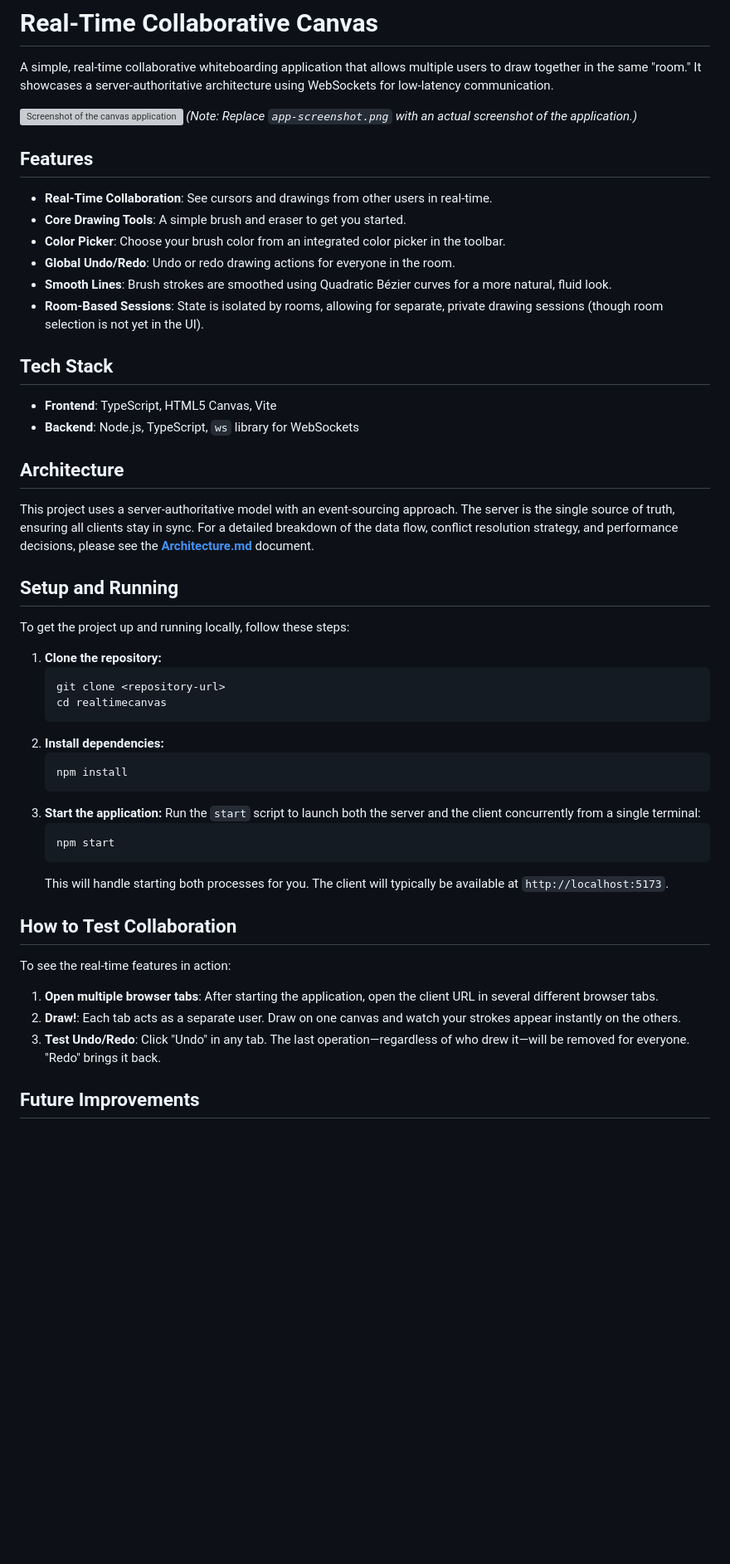
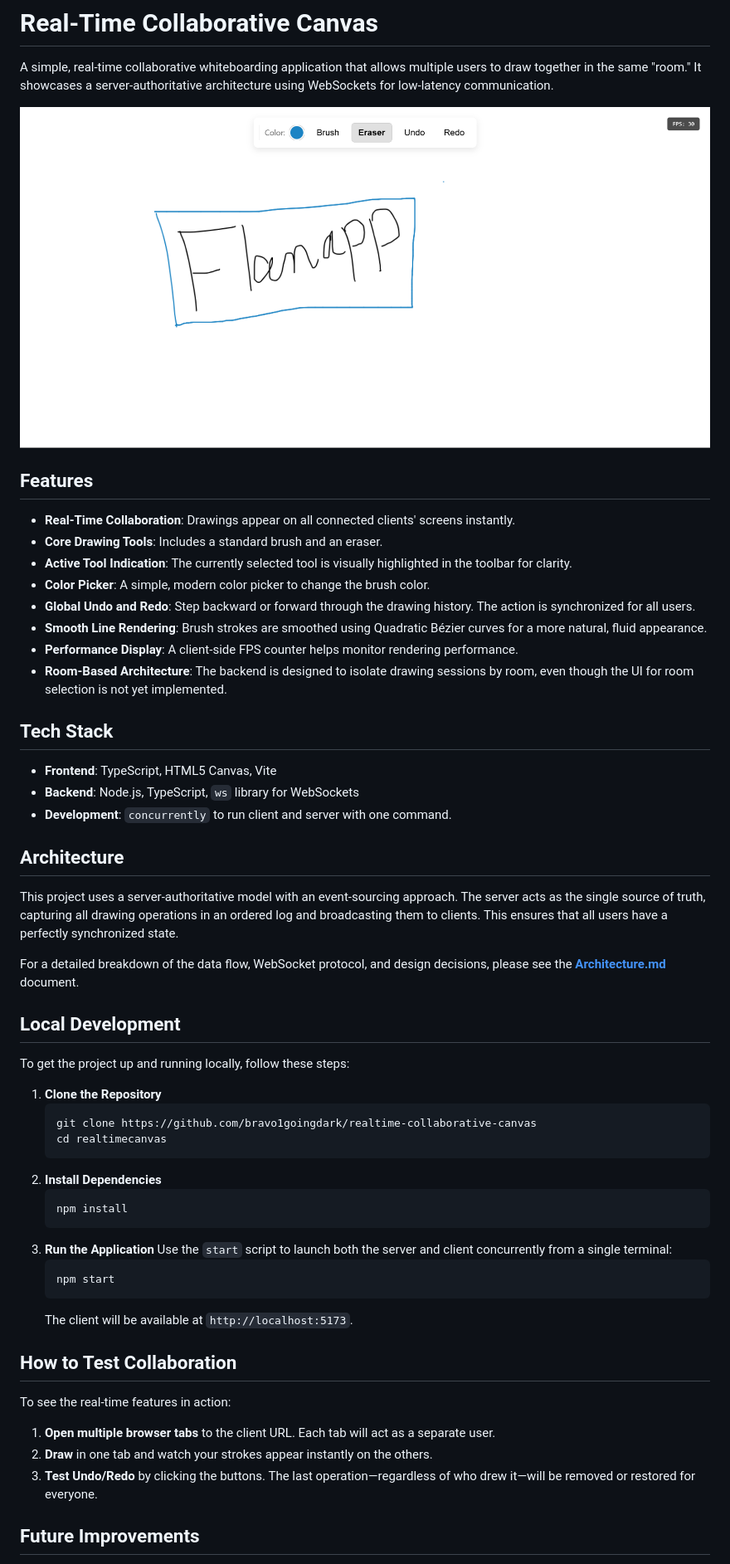
Before and after one commit to bravo1goingdark/realtime-collaborative-canvas, a Markdown page: README.md, the part around the change printed below. Shown: that part at 83% size. Rendered like a GitHub page; pictures changed too: screenshot.png (added); blank space fills up the shorter version; grey boxes are pictures that could not be loaded.

Commit message:
updated readme and added screenshot demo

````diff
--- a/README.md
+++ b/README.md
@@ -2,54 +2,58 @@
 
 A simple, real-time collaborative whiteboarding application that allows multiple users to draw together in the same "room." It showcases a server-authoritative architecture using WebSockets for low-latency communication.
 
-![Screenshot of the canvas application](app-screenshot.png)
-*(Note: Replace `app-screenshot.png` with an actual screenshot of the application.)*
+![Demo](screenshot.png)
 
 ## Features
 
--   **Real-Time Collaboration**: See cursors and drawings from other users in real-time.
--   **Core Drawing Tools**: A simple brush and eraser to get you started.
--   **Color Picker**: Choose your brush color from an integrated color picker in the toolbar.
--   **Global Undo/Redo**: Undo or redo drawing actions for everyone in the room.
--   **Smooth Lines**: Brush strokes are smoothed using Quadratic Bézier curves for a more natural, fluid look.
--   **Room-Based Sessions**: State is isolated by rooms, allowing for separate, private drawing sessions (though room selection is not yet in the UI).
+-   **Real-Time Collaboration**: Drawings appear on all connected clients' screens instantly.
+-   **Core Drawing Tools**: Includes a standard brush and an eraser.
+-   **Active Tool Indication**: The currently selected tool is visually highlighted in the toolbar for clarity.
+-   **Color Picker**: A simple, modern color picker to change the brush color.
+-   **Global Undo and Redo**: Step backward or forward through the drawing history. The action is synchronized for all users.
+-   **Smooth Line Rendering**: Brush strokes are smoothed using Quadratic Bézier curves for a more natural, fluid appearance.
+-   **Performance Display**: A client-side FPS counter helps monitor rendering performance.
+-   **Room-Based Architecture**: The backend is designed to isolate drawing sessions by room, even though the UI for room selection is not yet implemented.
 
 ## Tech Stack
 
 -   **Frontend**: TypeScript, HTML5 Canvas, Vite
 -   **Backend**: Node.js, TypeScript, `ws` library for WebSockets
+-   **Development**: `concurrently` to run client and server with one command.
 
 ## Architecture
 
-This project uses a server-authoritative model with an event-sourcing approach. The server is the single source of truth, ensuring all clients stay in sync. For a detailed breakdown of the data flow, conflict resolution strategy, and performance decisions, please see the **[Architecture.md](Architecture.md)** document.
+This project uses a server-authoritative model with an event-sourcing approach. The server acts as the single source of truth, capturing all drawing operations in an ordered log and broadcasting them to clients. This ensures that all users have a perfectly synchronized state.
 
-## Setup and Running
+For a detailed breakdown of the data flow, WebSocket protocol, and design decisions, please see the **[Architecture.md](Architecture.md)** document.
+
+## Local Development
 
 To get the project up and running locally, follow these steps:
 
-1.  **Clone the repository:**
+1.  **Clone the Repository**
     ```bash
-    git clone <repository-url>
+    git clone https://github.com/bravo1goingdark/realtime-collaborative-canvas
     cd realtimecanvas
     ```
-2.  **Install dependencies:**
+2.  **Install Dependencies**
     ```bash
     npm install
     ```
-3.  **Start the application:**
-    Run the `start` script to launch both the server and the client concurrently from a single terminal:
+3.  **Run the Application**
+    Use the `start` script to launch both the server and client concurrently from a single terminal:
     ```bash
     npm start
     ```
-    This will handle starting both processes for you. The client will typically be available at `http://localhost:5173`.
+    The client will be available at `http://localhost:5173`.
 
 ## How to Test Collaboration
 
 To see the real-time features in action:
 
-1.  **Open multiple browser tabs**: After starting the application, open the client URL in several different browser tabs.
-2.  **Draw!**: Each tab acts as a separate user. Draw on one canvas and watch your strokes appear instantly on the others.
-3.  **Test Undo/Redo**: Click "Undo" in any tab. The last operation—regardless of who drew it—will be removed for everyone. "Redo" brings it back.
+1.  **Open multiple browser tabs** to the client URL. Each tab will act as a separate user.
+2.  **Draw** in one tab and watch your strokes appear instantly on the others.
+3.  **Test Undo/Redo** by clicking the buttons. The last operation—regardless of who drew it—will be removed or restored for everyone.
 
 ## Future Improvements
 
````
Also changed, not shown: other parts of README.md (+5 -5 lines).
